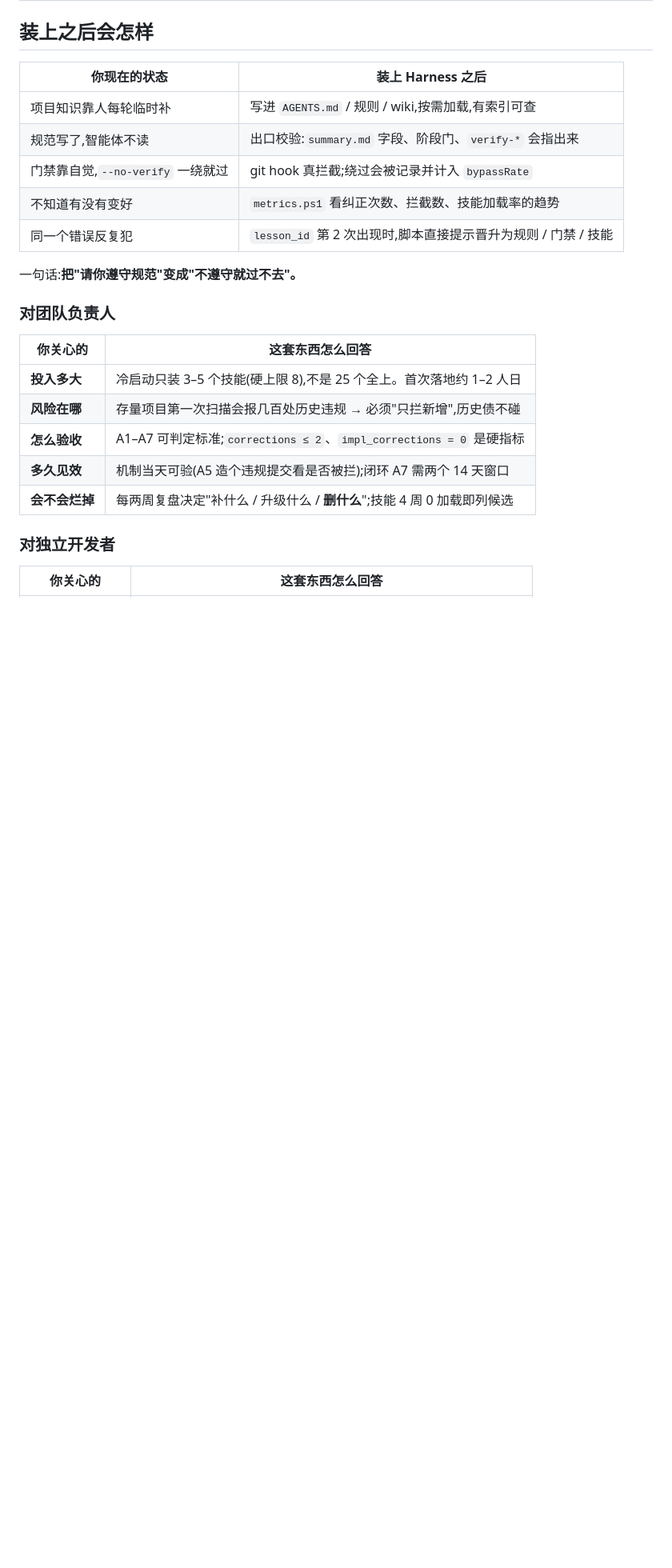
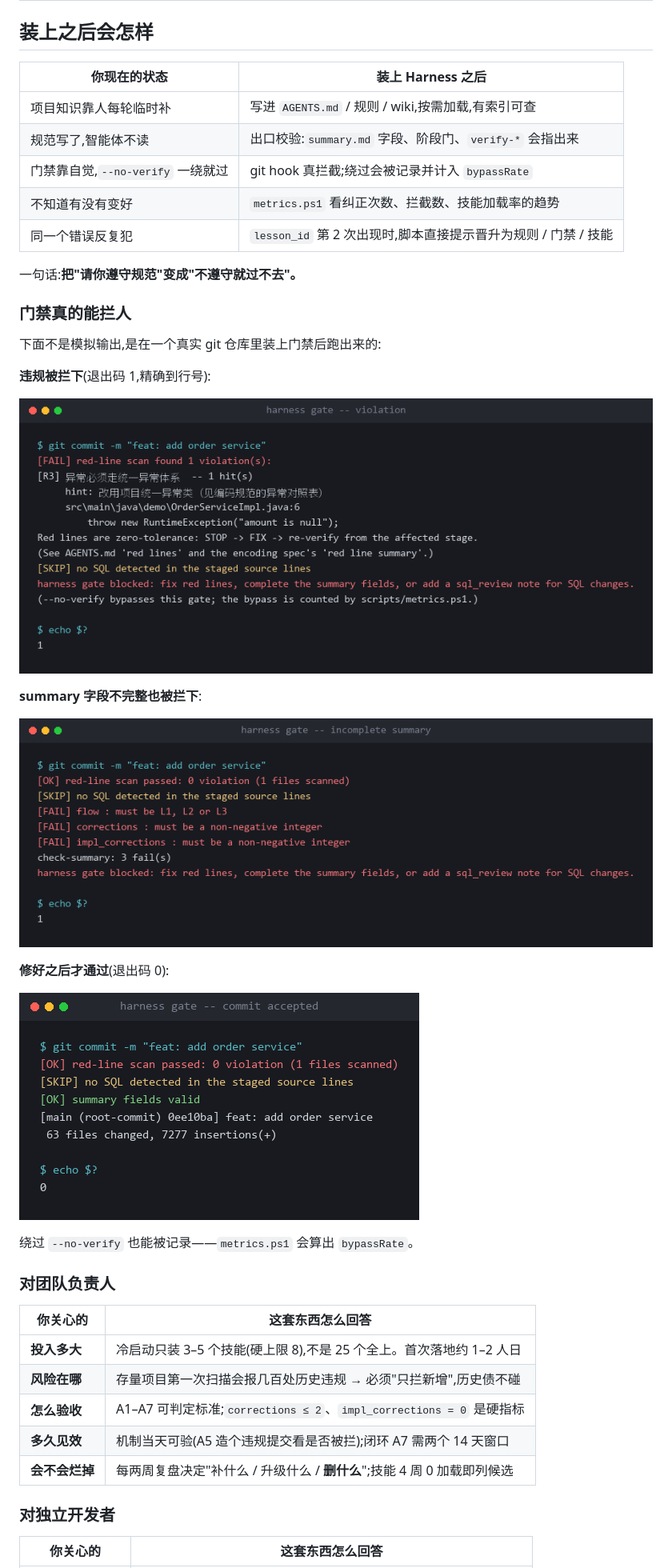
Before and after one commit to fengyale/harness-bootstrap, a Markdown page: README.md, the part around one of its changes. Shown at 80% size. Rendered like a GitHub page; pictures changed too: docs/gate-blocked.png (added), docs/gate-passed.png (added), docs/gate-summary.png (added); blank space fills up the shorter version.

```diff
--- a/README.md
+++ b/README.md
@@ -49,6 +49,24 @@ Harness = 规则 + 执行引擎 + 闭环反馈
 | 同一个错误反复犯 | `lesson_id` 第 2 次出现时,脚本直接提示晋升为规则 / 门禁 / 技能 |
 
 一句话:**把"请你遵守规范"变成"不遵守就过不去"。**
+
+### 门禁真的能拦人
+
+下面不是模拟输出,是在一个真实 git 仓库里装上门禁后跑出来的:
+
+**违规被拦下**(退出码 1,精确到行号):
+
+![红线扫描拦截违规提交](docs/gate-blocked.png)
+
+**summary 字段不完整也被拦下**:
+
+![门禁校验 summary 字段](docs/gate-summary.png)
+
+**修好之后才通过**(退出码 0):
+
+![门禁通过提交](docs/gate-passed.png)
+
+绕过 `--no-verify` 也能被记录——`metrics.ps1` 会算出 `bypassRate`。
 
 ### 对团队负责人
 
```
Also changed, not shown: other parts of README.md (+2 -0 lines), README.en.md (+22 -0 lines), docs/installed-layout.png (added), 5 other files.
